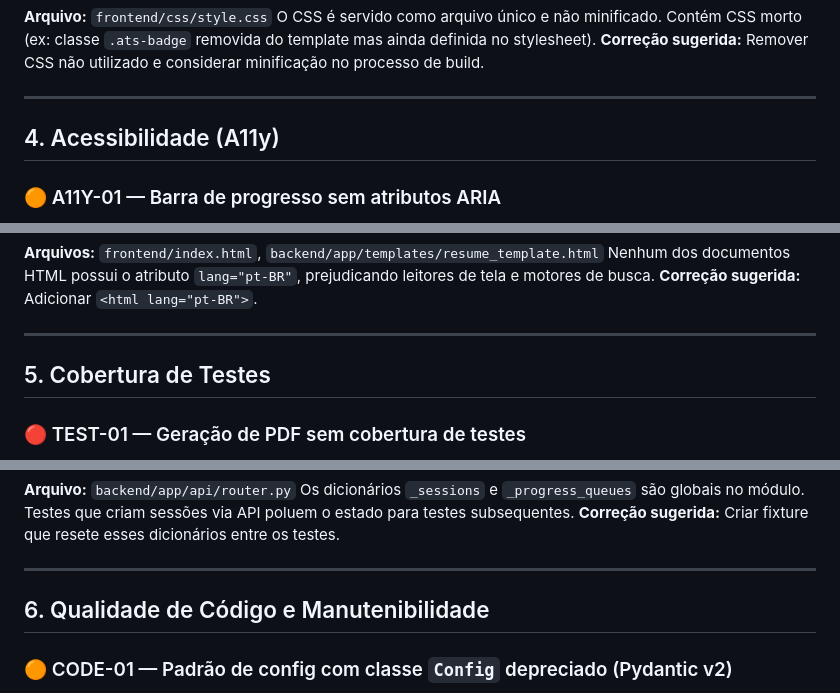
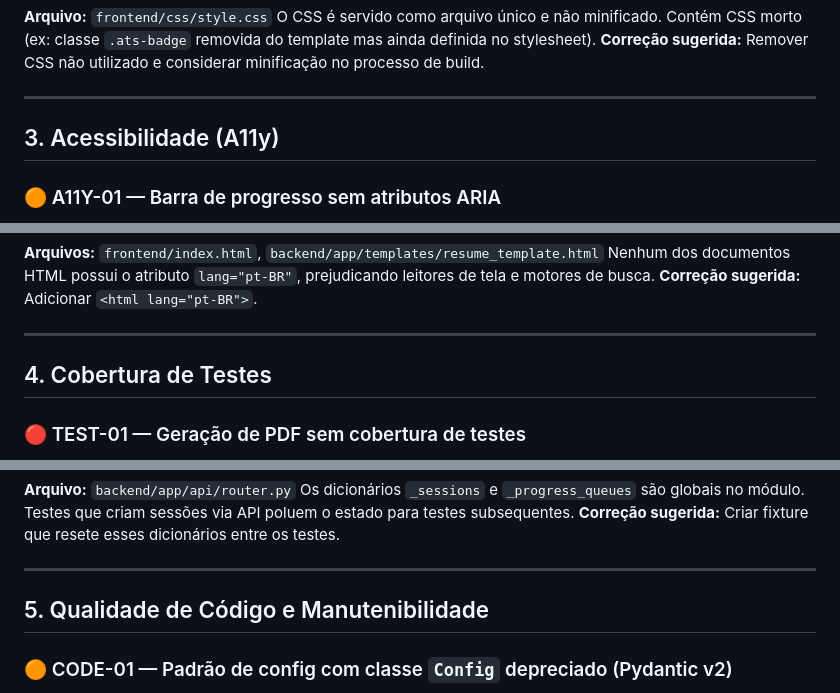
Before and after one commit to MichaelBruno1/ats-optimizer, a Markdown page: docs/debitos_tecnicos.md, 3 parts joined by grey strips. GitHub-like rendering.

```diff
--- a/docs/debitos_tecnicos.md
+++ b/docs/debitos_tecnicos.md
@@ -143,7 +92,7 @@ O CSS é servido como arquivo único e não minificado. Contém CSS morto (ex: c
 
 ---
 
-## 4. Acessibilidade (A11y)
+## 3. Acessibilidade (A11y)
 
 ### 🟠 A11Y-01 — Barra de progresso sem atributos ARIA
 **Arquivo:** `frontend/js/progress.js`
@@ -194,7 +143,7 @@ Nenhum dos documentos HTML possui o atributo `lang="pt-BR"`, prejudicando leitor
 
 ---
 
-## 5. Cobertura de Testes
+## 4. Cobertura de Testes
 
 ### 🔴 TEST-01 — Geração de PDF sem cobertura de testes
 **Arquivo:** `backend/app/services/pdf_generator.py`
@@ -245,7 +194,7 @@ Os dicionários `_sessions` e `_progress_queues` são globais no módulo. Testes
 
 ---
 
-## 6. Qualidade de Código e Manutenibilidade
+## 5. Qualidade de Código e Manutenibilidade
 
 ### 🟠 CODE-01 — Padrão de config com classe `Config` depreciado (Pydantic v2)
 **Arquivo:** `backend/app/api/schemas.py`
```
Also changed, not shown: other parts of docs/debitos_tecnicos.md (+13 -94 lines).
